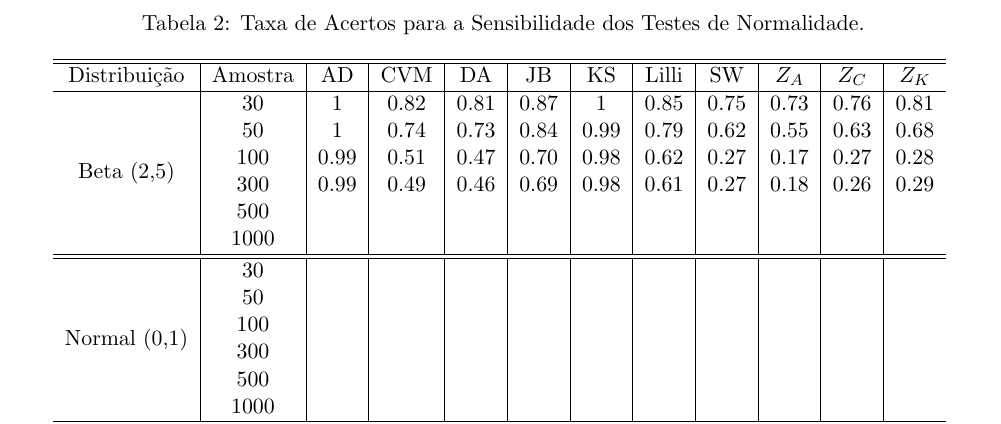
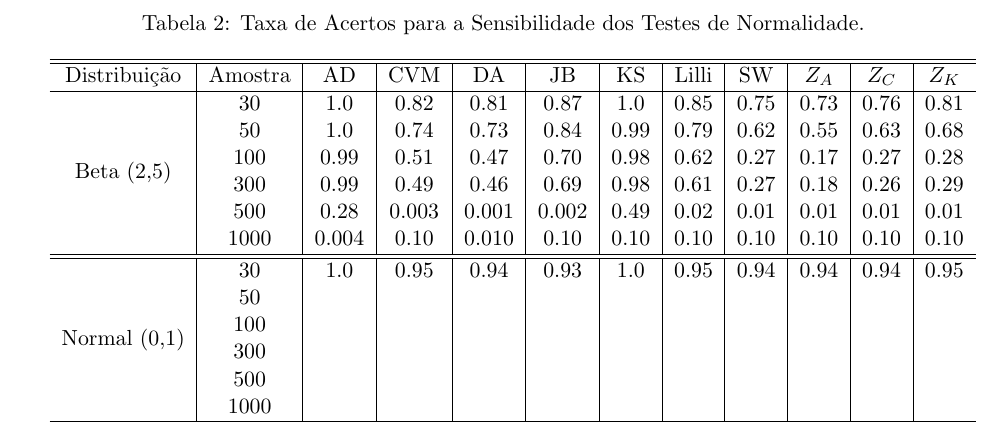
Before and after one commit to MarioDhiego/Artigo_Teste_Normalidade, a LaTeX document (Sigmae_Template-PT.tex): part of page 9 of 19, cut so that both start at the same text. Compiled offline with pdfLaTeX.

Commit message:
Atualização Taxa de aAcertos

```diff
--- a/Sigmae_Template-PT.tex
+++ b/Sigmae_Template-PT.tex
@@ -446,20 +446,20 @@ A tabela (\ref{tab:inverted2}) apresenta os resultados obtidos da sensibilidade
 Distribuição              & Amostra &   AD  & CVM  &  DA   & JB   &  KS   & Lilli &  SW  & $Z_{A}$ & $Z_{C}$ & $Z_{K}$ \\
     \hline
 \multirow{6}{*}{Beta (2,5)}
-                          & 30      & 1     & 0.82 & 0.81  & 0.87 &  1    &  0.85  &  0.75 &  0.73  & 0.76   & 0.81   \\
-                          & 50      & 1     & 0.74 & 0.73  & 0.84 &  0.99 &  0.79  &  0.62 &  0.55  & 0.63   & 0.68   \\
+                          & 30      & 1.0   & 0.82 & 0.81  & 0.87 &  1.0  &  0.85  &  0.75 &  0.73  & 0.76   & 0.81   \\
+                          & 50      & 1.0   & 0.74 & 0.73  & 0.84 &  0.99 &  0.79  &  0.62 &  0.55  & 0.63   & 0.68   \\
                           & 100     & 0.99  & 0.51 & 0.47  & 0.70 &  0.98 &  0.62  &  0.27 &  0.17  & 0.27   & 0.28   \\
                           & 300     & 0.99  & 0.49 & 0.46  & 0.69 &  0.98 &  0.61  &  0.27 &  0.18  & 0.26   & 0.29    \\
-                          & 500     &   &   &   &  &   &   &   &     &     &        \\
-                          & 1000    &   &   &   &  &   &   &   &     &     &        \\
+                          & 500     & 0.28  & 0.003 & 0.001  & 0.002 & 0.49  & 0.02 & 0.01  & 0.01  & 0.01   & 0.01     \\
+                          & 1000    & 0.004  & 0.10  & 0.010  & 0.10 & 0.10  & 0.10  & 0.10  & 0.10  & 0.10  & 0.10       \\
                           \hline\hline
 \multirow{6}{*}{Normal (0,1)}
-                          & 30      &       &       &       &      &       &             &       &         &         &        \\
-                          &  50     &       &       &       &      &       &             &       &         &         &        \\
-                          & 100     &       &       &       &      &       &             &       &         &         &        \\
-                          & 300     &       &       &       &      &       &             &       &         &         &        \\
-                          & 500     &       &       &       &      &       &             &       &         &         &        \\
-                          & 1000    &       &       &       &      &       &             &       &         &         &        \\
+                          & 30      & 1.0   & 0.95  & 0.94  & 0.93 &  1.0  &  0.95  & 0.94  &  0.94  &  0.94  & 0.95   \\
+                          &  50     &       &       &       &      &       &        &       &        &        &        \\
+                          & 100     &       &       &       &      &       &        &       &        &        &        \\
+                          & 300     &       &       &       &      &       &        &       &        &        &        \\
+                          & 500     &       &       &       &      &       &        &       &        &        &        \\
+                          & 1000    &       &       &       &      &       &        &       &        &        &        \\
                           \hline\hline
 \multirow{6}{*}{Couchy (0,1)}
                          & 30       &       &       &       &      &       &             &       &         &         &        \\
```
